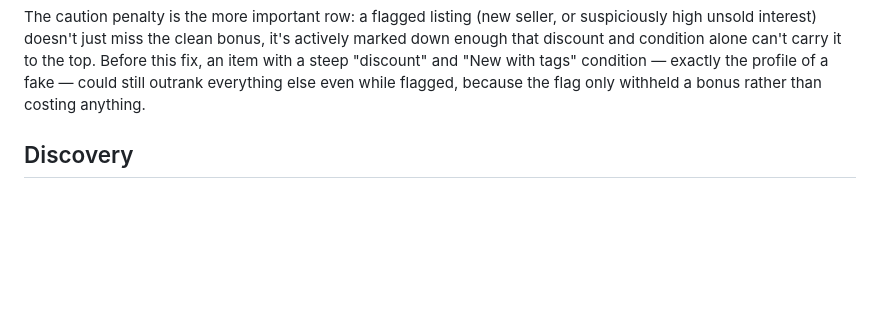
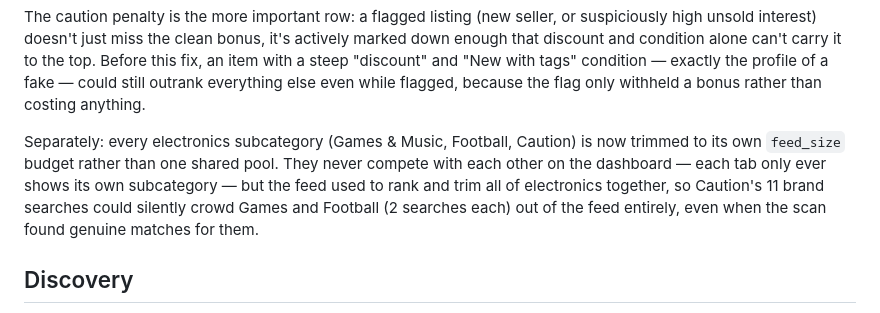
Before and after one commit to em1ten/bargain-watch, a Markdown page: README.md, the part around the change. GitHub-like rendering; blank space fills up the shorter version.

Commit message:
Clarify electronics subcategory feed budgets in README
Updated the README to clarify the feed budget allocation for electronics subcategories and the handling of non-clothing items.

```diff
--- a/README.md
+++ b/README.md
@@ -52,6 +52,14 @@ can't carry it to the top. Before this fix, an item with a steep "discount"
 and "New with tags" condition — exactly the profile of a fake — could still
 outrank everything else even while flagged, because the flag only withheld
 a bonus rather than costing anything.
+
+Separately: every electronics subcategory (Games & Music, Football,
+Caution) is now trimmed to its own `feed_size` budget rather than one
+shared pool. They never compete with each other on the dashboard — each
+tab only ever shows its own subcategory — but the feed used to rank and
+trim all of electronics together, so Caution's 11 brand searches could
+silently crowd Games and Football (2 searches each) out of the feed
+entirely, even when the scan found genuine matches for them.
 
 ## Discovery
 
```
